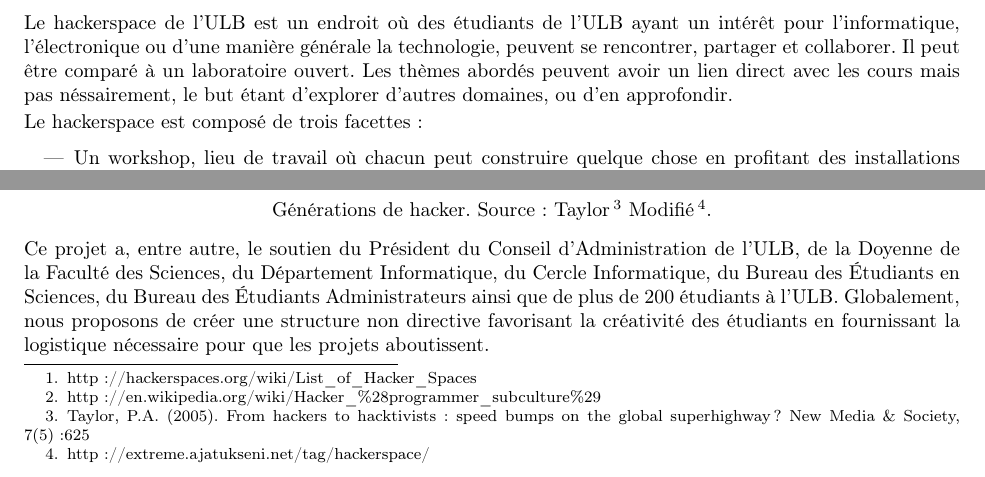
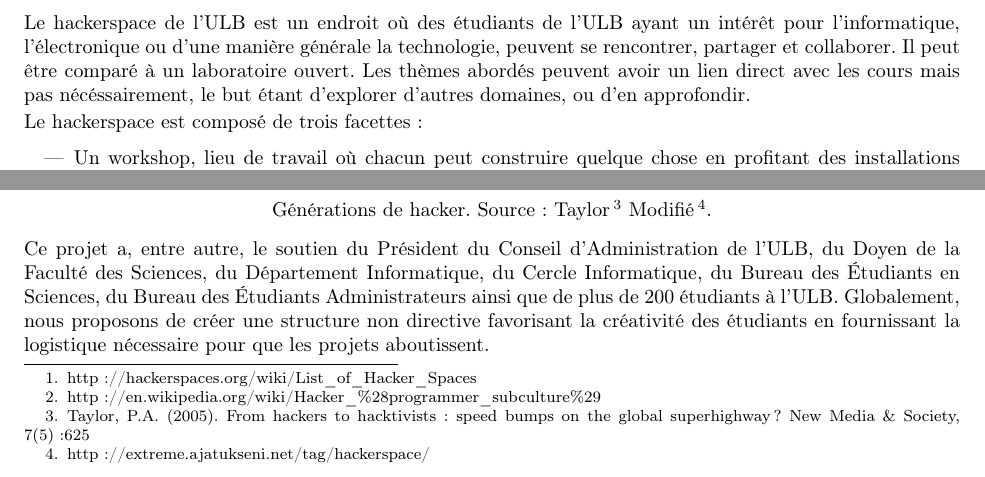
Before and after one commit to Psycojoker/dossier-urlab, a LaTeX document (urlab.tex): two parts of page 3 of 8, joined at a grey line, cut so that both start at the same text. Compiled offline with pdfLaTeX.

Commit message:
correction orthographiques

```diff
--- a/urlab.tex
+++ b/urlab.tex
@@ -29,7 +29,7 @@
 Le hackerspace de l'ULB est un endroit où des étudiants de l'ULB ayant un intérêt
 pour l'informatique, l'électronique ou d'une manière générale la technologie,
 peuvent se rencontrer, partager et collaborer. Il peut être comparé à un laboratoire ouvert.
-Les thèmes abordés peuvent avoir un lien direct avec les cours mais pas néssairement, le but étant d'explorer d'autres domaines, ou d'en approfondir.
+Les thèmes abordés peuvent avoir un lien direct avec les cours mais pas nécéssairement, le but étant d'explorer d'autres domaines, ou d'en approfondir.
 
 Le hackerspace est composé de trois facettes :
 \begin{itemize}
@@ -53,7 +53,7 @@ particulier. La mouvance hacker\footnote{http://en.wikipedia.org/wiki/Hacker\_\%
 Générations de hacker. Source: Taylor\footnote{Taylor,  P.A. (2005). From hackers to hacktivists: speed bumps on the global  superhighway? New Media \& Society, 7(5):625} Modifié\footnote{http://extreme.ajatukseni.net/tag/hackerspace/}.
 \end{center}
 
-Ce projet a, entre autre, le soutien du Président du Conseil d'Administration de l'ULB, de la Doyenne de la Faculté des Sciences, du Département Informatique, du Cercle Informatique, du Bureau des Étudiants en Sciences, du Bureau des Étudiants Administrateurs ainsi que de plus de 200 étudiants à l'ULB. Globalement, nous proposons de créer une structure non directive favorisant la créativité des étudiants en fournissant la logistique nécessaire pour que les projets aboutissent.
+Ce projet a, entre autre, le soutien du Président du Conseil d'Administration de l'ULB, du Doyen de la Faculté des Sciences, du Département Informatique, du Cercle Informatique, du Bureau des Étudiants en Sciences, du Bureau des Étudiants Administrateurs ainsi que de plus de 200 étudiants à l'ULB. Globalement, nous proposons de créer une structure non directive favorisant la créativité des étudiants en fournissant la logistique nécessaire pour que les projets aboutissent.
 
 \section{Exemples concrets}
 
```
